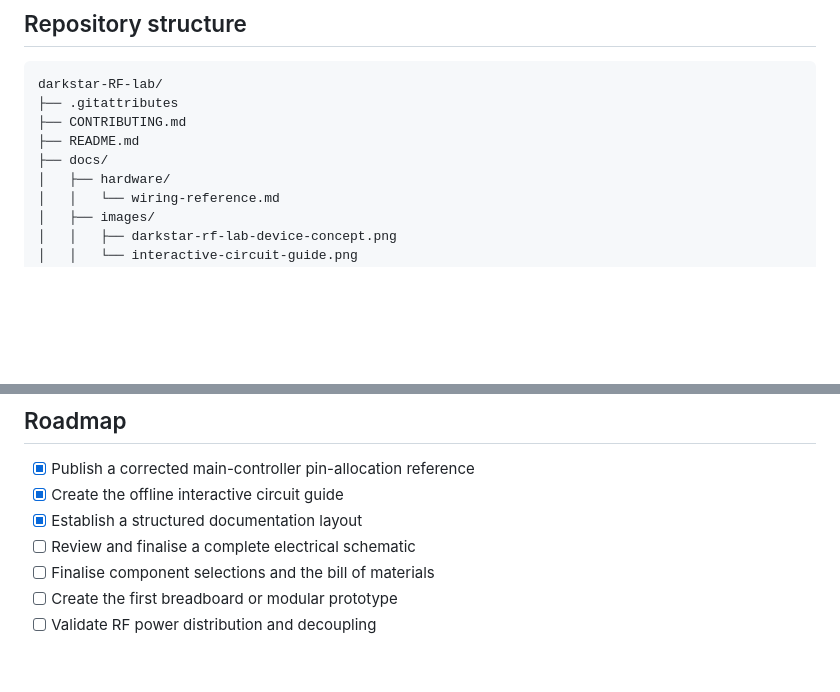
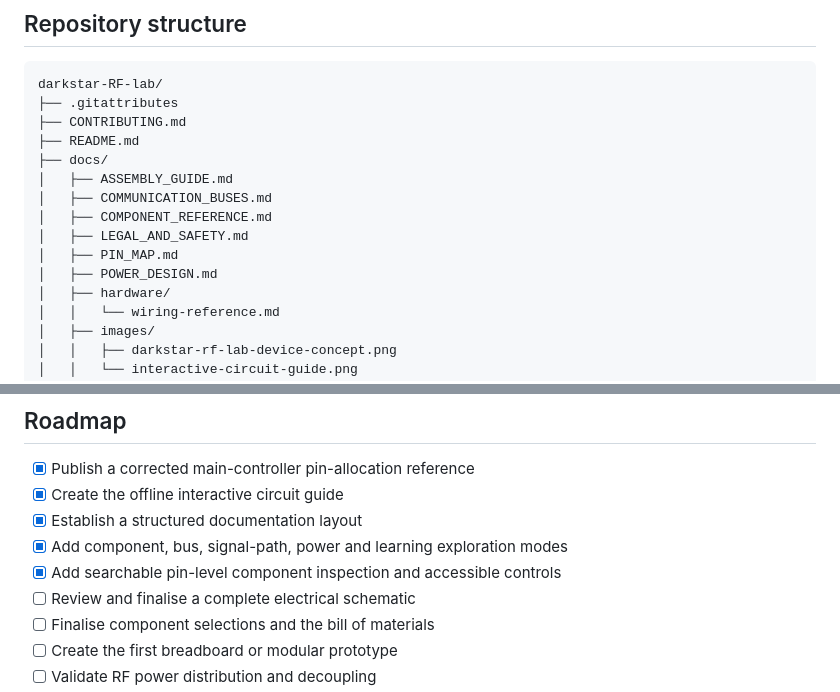
Before and after one commit to UdayaSri0/darkstar-RF-lab, a Markdown page: README.md, 2 parts joined by grey strips. Rendered like a GitHub page; blank space fills up the shorter version.

```diff
--- a/README.md
+++ b/README.md
@@ -374,6 +392,12 @@ darkstar-RF-lab/
 ├── CONTRIBUTING.md
 ├── README.md
 ├── docs/
+│   ├── ASSEMBLY_GUIDE.md
+│   ├── COMMUNICATION_BUSES.md
+│   ├── COMPONENT_REFERENCE.md
+│   ├── LEGAL_AND_SAFETY.md
+│   ├── PIN_MAP.md
+│   ├── POWER_DESIGN.md
 │   ├── hardware/
 │   │   └── wiring-reference.md
 │   ├── images/
@@ -410,6 +434,8 @@ blocks are not final engineering specifications.
 - [x] Publish a corrected main-controller pin-allocation reference
 - [x] Create the offline interactive circuit guide
 - [x] Establish a structured documentation layout
+- [x] Add component, bus, signal-path, power and learning exploration modes
+- [x] Add searchable pin-level component inspection and accessible controls
 - [ ] Review and finalise a complete electrical schematic
 - [ ] Finalise component selections and the bill of materials
 - [ ] Create the first breadboard or modular prototype
```
Also changed, not shown: other parts of README.md (+33 -9 lines).
